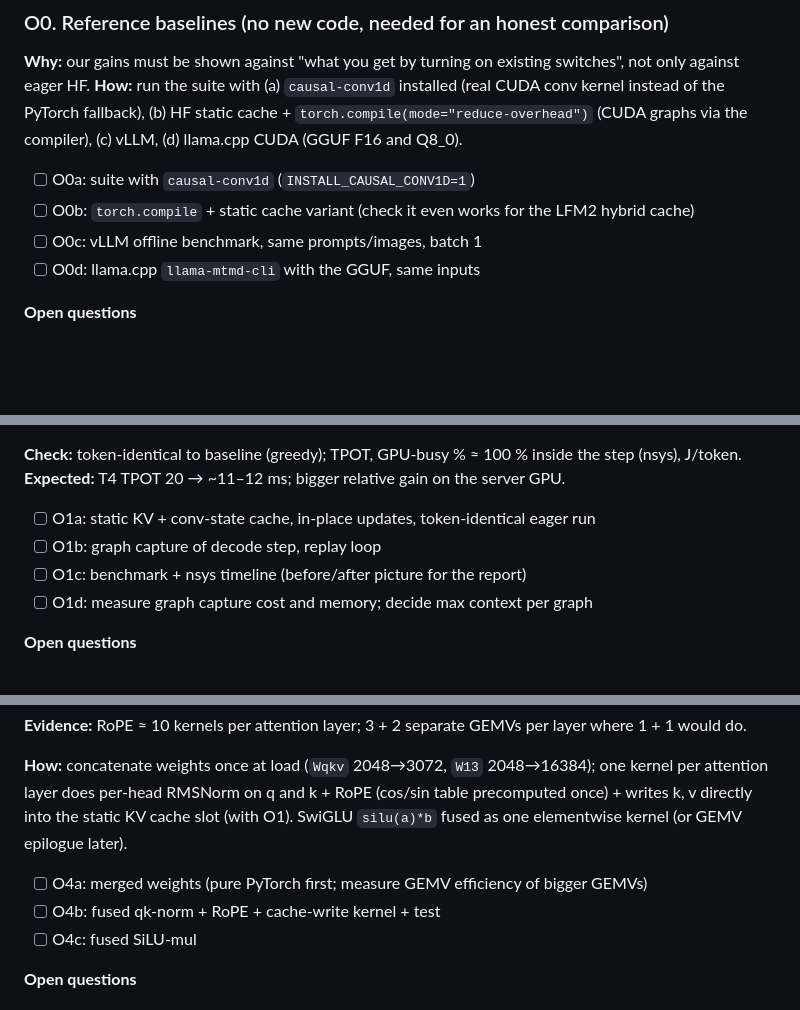
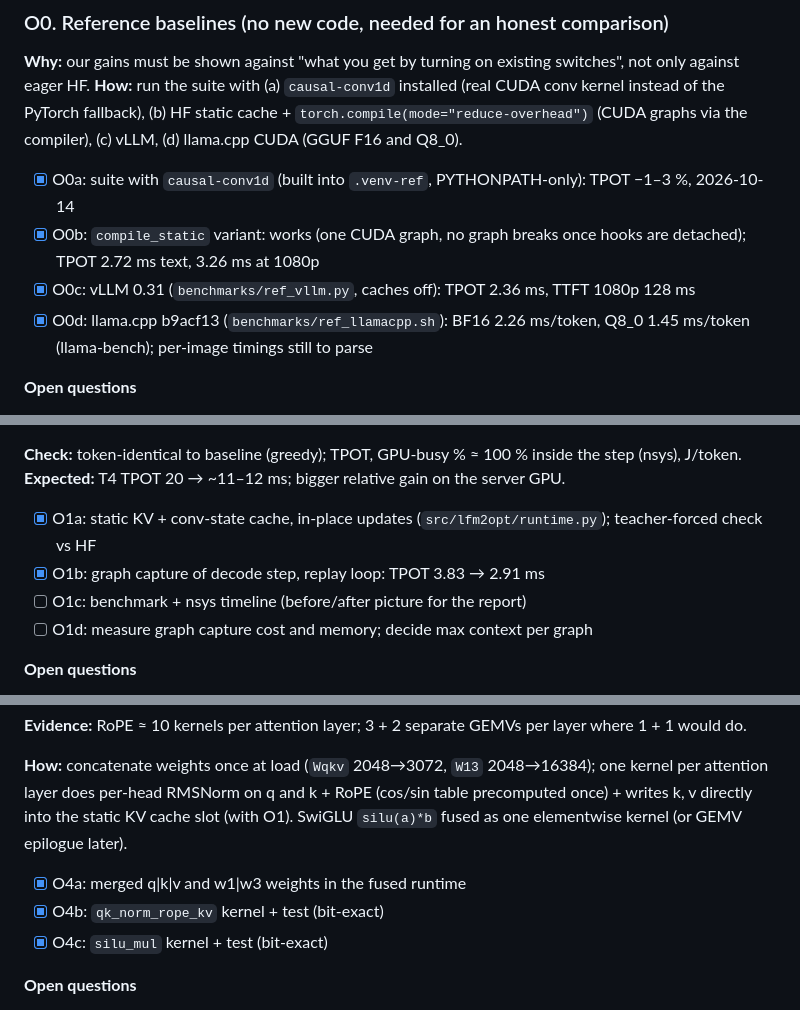
Before and after one commit to jainilbavishi24/LFM2.5-VL-Optimization, a Markdown page: docs/notes/optimization_plan.md, 3 parts joined by grey strips. GitHub-like rendering; blank space fills up the shorter version.

Commit message:
Optimization plan: tick off O0a-d, O1a-b, O2a, O3a, O4a-c, O5a-b, O6a, O6c with results

```diff
--- a/docs/notes/optimization_plan.md
+++ b/docs/notes/optimization_plan.md
@@ -67,10 +67,10 @@ Common rules for every step:
 **Why:** our gains must be shown against "what you get by turning on existing switches", not only against eager HF.
 **How:** run the suite with (a) `causal-conv1d` installed (real CUDA conv kernel instead of the PyTorch fallback), (b) HF static cache + `torch.compile(mode="reduce-overhead")` (CUDA graphs via the compiler), (c) vLLM, (d) llama.cpp CUDA (GGUF F16 and Q8_0).
 
-- [ ] O0a: suite with `causal-conv1d` (`INSTALL_CAUSAL_CONV1D=1`)
-- [ ] O0b: `torch.compile` + static cache variant (check it even works for the LFM2 hybrid cache)
-- [ ] O0c: vLLM offline benchmark, same prompts/images, batch 1
-- [ ] O0d: llama.cpp `llama-mtmd-cli` with the GGUF, same inputs
+- [x] O0a: suite with `causal-conv1d` (built into `.venv-ref`, PYTHONPATH-only): TPOT −1–3 %, 2026-10-14
+- [x] O0b: `compile_static` variant: works (one CUDA graph, no graph breaks once hooks are detached); TPOT 2.72 ms text, 3.26 ms at 1080p
+- [x] O0c: vLLM 0.31 (`benchmarks/ref_vllm.py`, caches off): TPOT 2.36 ms, TTFT 1080p 128 ms
+- [x] O0d: llama.cpp b9acf13 (`benchmarks/ref_llamacpp.sh`): BF16 2.26 ms/token, Q8_0 1.45 ms/token (llama-bench); per-image timings still to parse
 
 **Open questions**
 - Q0.1 Does `cache_implementation="static"` work for LFM2's conv + attention hybrid cache in transformers 5.19, and does `generate()` then auto-compile? (`_valid_auto_compile_criteria`, generation/utils.py L2418)
@@ -98,8 +98,8 @@ Common rules for every step:
 **Check:** token-identical to baseline (greedy); TPOT, GPU-busy % ≈ 100 % inside the step (nsys), J/token.
 **Expected:** T4 TPOT 20 → ~11–12 ms; bigger relative gain on the server GPU.
 
-- [ ] O1a: static KV + conv-state cache, in-place updates, token-identical eager run
-- [ ] O1b: graph capture of decode step, replay loop
+- [x] O1a: static KV + conv-state cache, in-place updates (`src/lfm2opt/runtime.py`); teacher-forced check vs HF
+- [x] O1b: graph capture of decode step, replay loop: TPOT 3.83 → 2.91 ms
 - [ ] O1c: benchmark + nsys timeline (before/after picture for the report)
 - [ ] O1d: measure graph capture cost and memory; decide max context per graph
 
@@ -172,9 +172,9 @@ Common rules for every step:
 
 **How:** concatenate weights once at load (`Wqkv` 2048→3072, `W13` 2048→16384); one kernel per attention layer does per-head RMSNorm on q and k + RoPE (cos/sin table precomputed once) + writes k, v directly into the static KV cache slot (with O1). SwiGLU `silu(a)*b` fused as one elementwise kernel (or GEMV epilogue later).
 
-- [ ] O4a: merged weights (pure PyTorch first; measure GEMV efficiency of bigger GEMVs)
-- [ ] O4b: fused qk-norm + RoPE + cache-write kernel + test
-- [ ] O4c: fused SiLU-mul
+- [x] O4a: merged q|k|v and w1|w3 weights in the fused runtime
+- [x] O4b: `qk_norm_rope_kv` kernel + test (bit-exact)
+- [x] O4c: `silu_mul` kernel + test (bit-exact)
 
 **Open questions**
 - Q4.1 RoPE convention: HF `rotate_half` (split halves, not interleaved), θ = 1e6, head_dim 64. Verify against llama.cpp's `rope_type` for LFM2.
```
Also changed, not shown: other parts of docs/notes/optimization_plan.md (+8 -8 lines).
